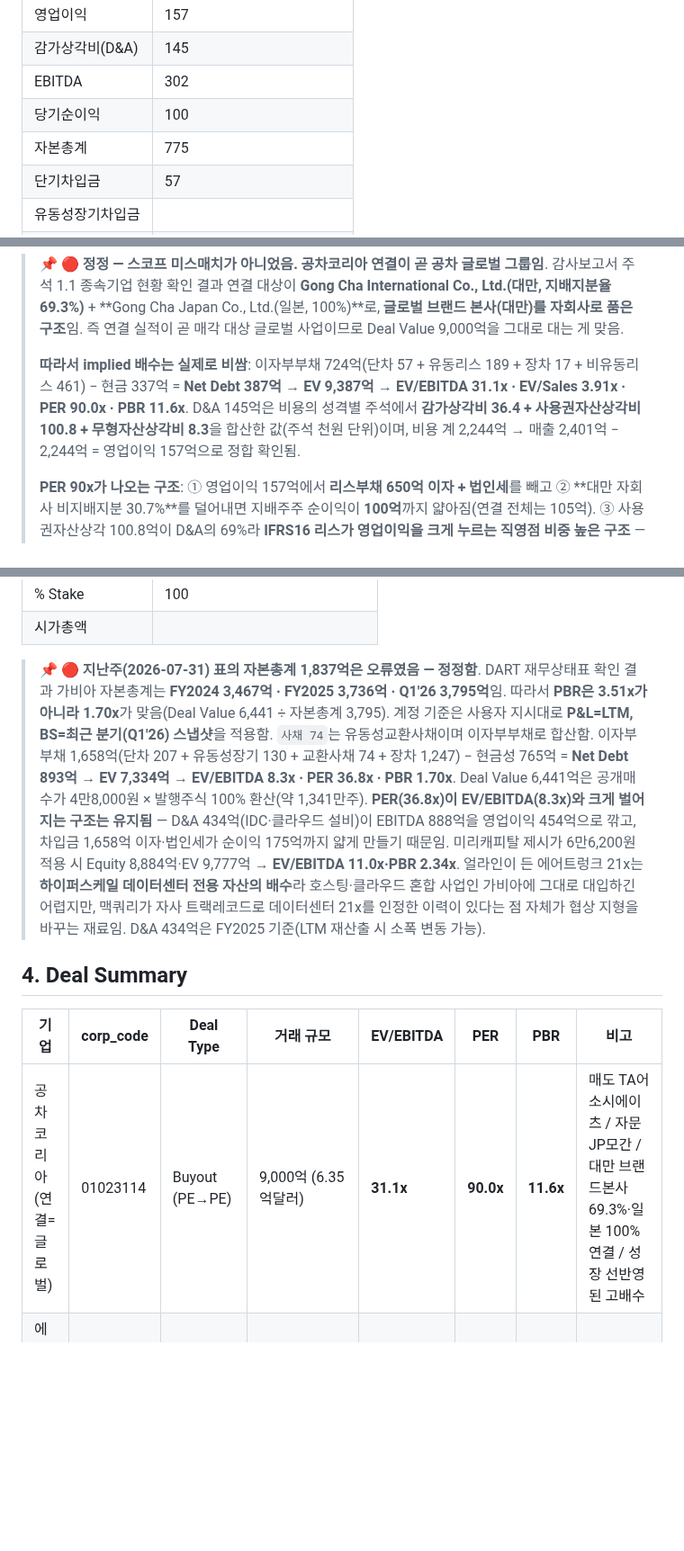
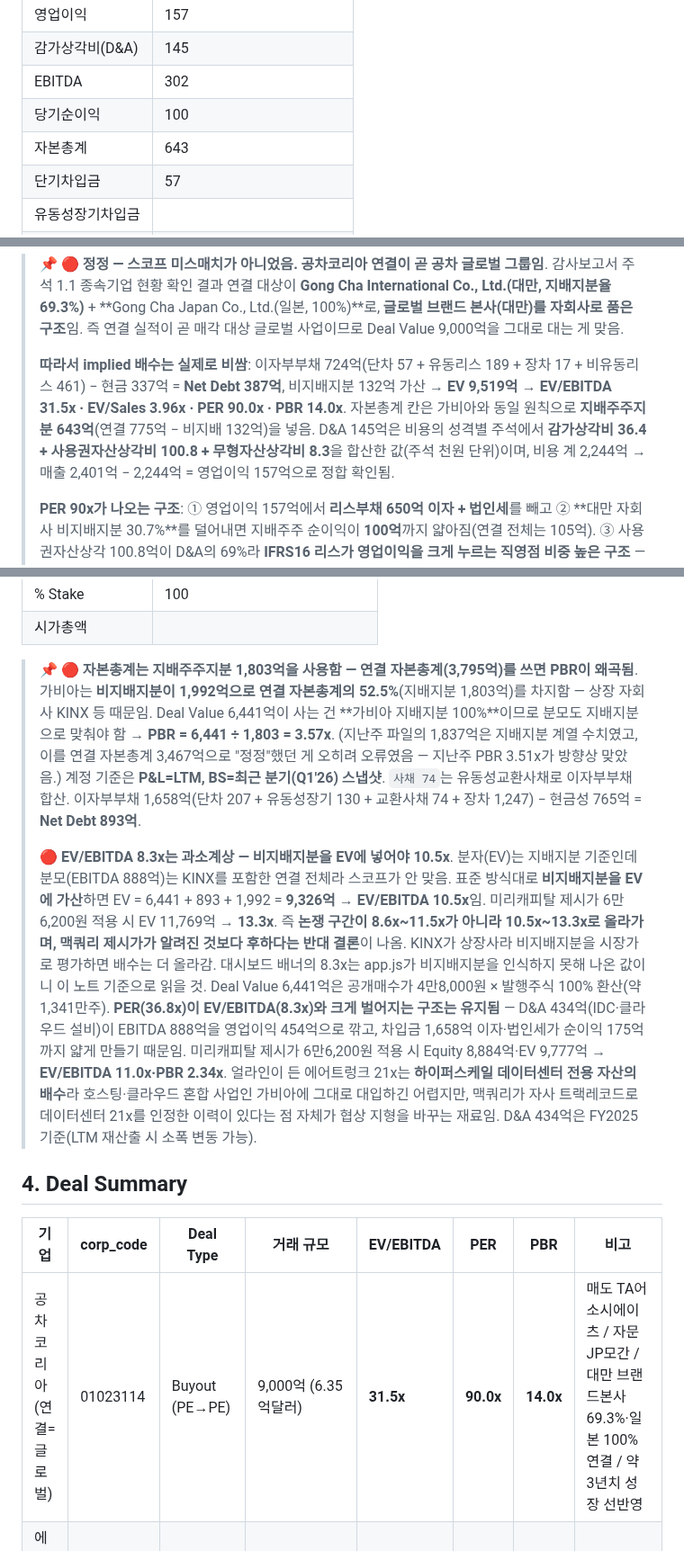
Before and after one commit to minabae-5723/reverent-dashboard, a Markdown page: deals/2026-08-07.md, 3 parts joined by grey strips. Shown at 90% size. Drawn GitHub-style; blank space fills up the shorter version.

```diff
--- a/deals/2026-08-07.md
+++ b/deals/2026-08-07.md
@@ -66,7 +66,7 @@
 | 감가상각비(D&A) | 145 |
 | EBITDA | 302 |
 | 당기순이익 | 100 |
-| 자본총계 | 775 |
+| 자본총계 | 643 |
 | 단기차입금 | 57 |
 | 유동성장기차입금 |  |
 | 유동리스부채 | 189 |
@@ -80,7 +80,7 @@
 
 > 📌 🔴 **정정 — 스코프 미스매치가 아니었음. 공차코리아 연결이 곧 공차 글로벌 그룹임**. 감사보고서 주석 1.1 종속기업 현황 확인 결과 연결 대상이 **Gong Cha International Co., Ltd.(대만, 지배지분율 69.3%)** + **Gong Cha Japan Co., Ltd.(일본, 100%)**로, **글로벌 브랜드 본사(대만)를 자회사로 품은 구조**임. 즉 연결 실적이 곧 매각 대상 글로벌 사업이므로 Deal Value 9,000억을 그대로 대는 게 맞음.
 >
-> **따라서 implied 배수는 실제로 비쌈**: 이자부부채 724억(단차 57 + 유동리스 189 + 장차 17 + 비유동리스 461) − 현금 337억 = **Net Debt 387억** → **EV 9,387억** → **EV/EBITDA 31.1x · EV/Sales 3.91x · PER 90.0x · PBR 11.6x**. D&A 145억은 비용의 성격별 주석에서 **감가상각비 36.4 + 사용권자산상각비 100.8 + 무형자산상각비 8.3**을 합산한 값(주석 천원 단위)이며, 비용 계 2,244억 → 매출 2,401억 − 2,244억 = 영업이익 157억으로 정합 확인됨.
+> **따라서 implied 배수는 실제로 비쌈**: 이자부부채 724억(단차 57 + 유동리스 189 + 장차 17 + 비유동리스 461) − 현금 337억 = **Net Debt 387억**, 비지배지분 132억 가산 → **EV 9,519억** → **EV/EBITDA 31.5x · EV/Sales 3.96x · PER 90.0x · PBR 14.0x**. 자본총계 칸은 가비아와 동일 원칙으로 **지배주주지분 643억**(연결 775억 − 비지배 132억)을 넣음. D&A 145억은 비용의 성격별 주석에서 **감가상각비 36.4 + 사용권자산상각비 100.8 + 무형자산상각비 8.3**을 합산한 값(주석 천원 단위)이며, 비용 계 2,244억 → 매출 2,401억 − 2,244억 = 영업이익 157억으로 정합 확인됨.
 >
 > **PER 90x가 나오는 구조**: ① 영업이익 157억에서 **리스부채 650억 이자 + 법인세**를 빼고 ② **대만 자회사 비지배지분 30.7%**를 덜어내면 지배주주 순이익이 **100억**까지 얇아짐(연결 전체는 105억). ③ 사용권자산상각 100.8억이 D&A의 69%라 **IFRS16 리스가 영업이익을 크게 누르는 직영점 비중 높은 구조** — 그래서 EBITDA 기준 31.1x와 PER 90x의 괴리가 큼.
 >
@@ -158,12 +158,14 @@
 | % Stake | 100 |
 | 시가총액 |  |
 
-> 📌 🔴 **지난주(2026-07-31) 표의 자본총계 1,837억은 오류였음 — 정정함**. DART 재무상태표 확인 결과 가비아 자본총계는 **FY2024 3,467억 · FY2025 3,736억 · Q1'26 3,795억**임. 따라서 **PBR은 3.51x가 아니라 1.70x**가 맞음(Deal Value 6,441 ÷ 자본총계 3,795). 계정 기준은 사용자 지시대로 **P&L=LTM, BS=최근 분기(Q1'26) 스냅샷**을 적용함. `사채 74`는 유동성교환사채이며 이자부부채로 합산함. 이자부부채 1,658억(단차 207 + 유동성장기 130 + 교환사채 74 + 장차 1,247) − 현금성 765억 = **Net Debt 893억 → EV 7,334억 → EV/EBITDA 8.3x · PER 36.8x · PBR 1.70x**. Deal Value 6,441억은 공개매수가 4만8,000원 × 발행주식 100% 환산(약 1,341만주). **PER(36.8x)이 EV/EBITDA(8.3x)와 크게 벌어지는 구조는 유지됨** — D&A 434억(IDC·클라우드 설비)이 EBITDA 888억을 영업이익 454억으로 깎고, 차입금 1,658억 이자·법인세가 순이익 175억까지 얇게 만들기 때문임. 미리캐피탈 제시가 6만6,200원 적용 시 Equity 8,884억·EV 9,777억 → **EV/EBITDA 11.0x·PBR 2.34x**. 얼라인이 든 에어트렁크 21x는 **하이퍼스케일 데이터센터 전용 자산의 배수**라 호스팅·클라우드 혼합 사업인 가비아에 그대로 대입하긴 어렵지만, 맥쿼리가 자사 트랙레코드로 데이터센터 21x를 인정한 이력이 있다는 점 자체가 협상 지형을 바꾸는 재료임. D&A 434억은 FY2025 기준(LTM 재산출 시 소폭 변동 가능).
+> 📌 🔴 **자본총계는 지배주주지분 1,803억을 사용함 — 연결 자본총계(3,795억)를 쓰면 PBR이 왜곡됨**. 가비아는 **비지배지분이 1,992억으로 연결 자본총계의 52.5%**(지배지분 1,803억)를 차지함 — 상장 자회사 KINX 등 때문임. Deal Value 6,441억이 사는 건 **가비아 지배지분 100%**이므로 분모도 지배지분으로 맞춰야 함 → **PBR = 6,441 ÷ 1,803 = 3.57x**. (지난주 파일의 1,837억은 지배지분 계열 수치였고, 이를 연결 자본총계 3,467억으로 "정정"했던 게 오히려 오류였음 — 지난주 PBR 3.51x가 방향상 맞았음.) 계정 기준은 **P&L=LTM, BS=최근 분기(Q1'26) 스냅샷**. `사채 74`는 유동성교환사채로 이자부부채 합산. 이자부부채 1,658억(단차 207 + 유동성장기 130 + 교환사채 74 + 장차 1,247) − 현금성 765억 = **Net Debt 893억**.
+>
+> 🔴 **EV/EBITDA 8.3x는 과소계상 — 비지배지분을 EV에 넣어야 10.5x**. 분자(EV)는 지배지분 기준인데 분모(EBITDA 888억)는 KINX를 포함한 연결 전체라 스코프가 안 맞음. 표준 방식대로 **비지배지분을 EV에 가산**하면 EV = 6,441 + 893 + 1,992 = **9,326억 → EV/EBITDA 10.5x**임. 미리캐피탈 제시가 6만6,200원 적용 시 EV 11,769억 → **13.3x**. 즉 **논쟁 구간이 8.6x~11.5x가 아니라 10.5x~13.3x로 올라가며, 맥쿼리 제시가가 알려진 것보다 후하다는 반대 결론**이 나옴. KINX가 상장사라 비지배지분을 시장가로 평가하면 배수는 더 올라감. 대시보드 배너의 8.3x는 app.js가 비지배지분을 인식하지 못해 나온 값이니 이 노트 기준으로 읽을 것. Deal Value 6,441억은 공개매수가 4만8,000원 × 발행주식 100% 환산(약 1,341만주). **PER(36.8x)이 EV/EBITDA(8.3x)와 크게 벌어지는 구조는 유지됨** — D&A 434억(IDC·클라우드 설비)이 EBITDA 888억을 영업이익 454억으로 깎고, 차입금 1,658억 이자·법인세가 순이익 175억까지 얇게 만들기 때문임. 미리캐피탈 제시가 6만6,200원 적용 시 Equity 8,884억·EV 9,777억 → **EV/EBITDA 11.0x·PBR 2.34x**. 얼라인이 든 에어트렁크 21x는 **하이퍼스케일 데이터센터 전용 자산의 배수**라 호스팅·클라우드 혼합 사업인 가비아에 그대로 대입하긴 어렵지만, 맥쿼리가 자사 트랙레코드로 데이터센터 21x를 인정한 이력이 있다는 점 자체가 협상 지형을 바꾸는 재료임. D&A 434억은 FY2025 기준(LTM 재산출 시 소폭 변동 가능).
 
 ## 4. Deal Summary
 
 | 기업 | corp_code | Deal Type | 거래 규모 | EV/EBITDA | PER | PBR | 비고 |
 |---|---|---|---|---|---|---|---|
-| 공차코리아 (연결=글로벌) | 01023114 | Buyout (PE→PE) | 9,000억 (6.35억달러) | **31.1x** | **90.0x** | **11.6x** | 매도 TA어소시에이츠 / 자문 JP모간 / 대만 브랜드본사 69.3%·일본 100% 연결 / 성장 선반영된 고배수 |
+| 공차코리아 (연결=글로벌) | 01023114 | Buyout (PE→PE) | 9,000억 (6.35억달러) | **31.5x** | **90.0x** | **14.0x** | 매도 TA어소시에이츠 / 자문 JP모간 / 대만 브랜드본사 69.3%·일본 100% 연결 / 약 3년치 성장 선반영 |
 | 에스케이티엔에스 | 01112250 | Buyout (PE→PE, SI 결합) | 3,500억 (3,000~4,000억) | **6.0x** | **12.8x** | **10.2x** | 순현금 1,359억 / 자문 삼일PwC / SI F2텔레콤 |
 | 케이디비생명보험 | 00104069 | Buyout (SI, 사전증자 결합) | 미공개 | n/a | n/a | n/a | 삼성생명·흥국생명 본입찰 / 자산 17조 / 자본 4,090억 / 주관 삼일 |
```
Also changed, not shown: other parts of deals/2026-08-07.md (+2 -2 lines), deals/2026-07-31.md (+7 -5 lines).
